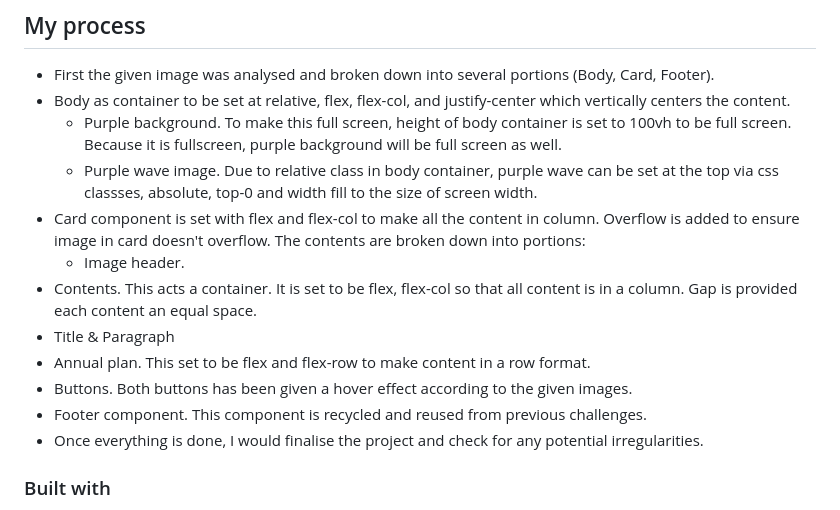
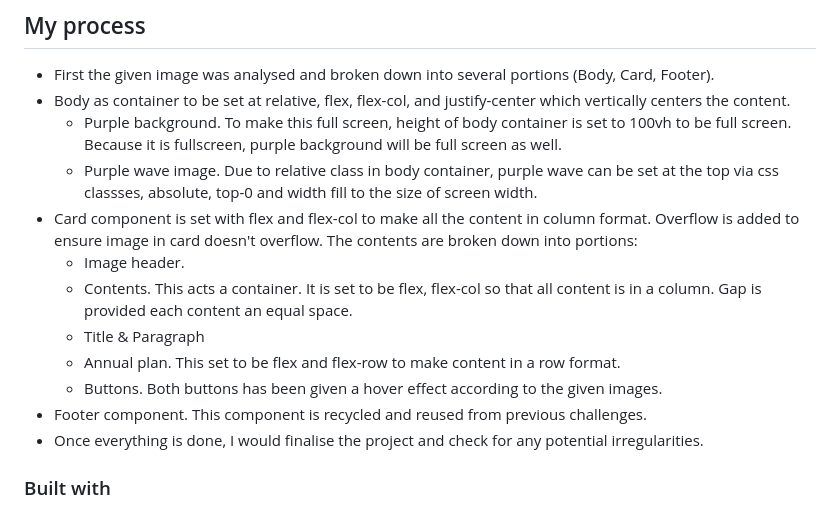
Before and after one commit to chungvuiloong/order-summary-component, a Markdown page: README.md, the part around the change. GitHub-like rendering.

```diff
--- a/README.md
+++ b/README.md
@@ -37,14 +37,15 @@ Users should be able to:
 - Body as container to be set at relative, flex, flex-col, and justify-center which vertically centers the content.
   - Purple background. To make this full screen, height of body container is set to 100vh to be full screen. Because it is fullscreen, purple background will be full screen as well.
   - Purple wave image. Due to relative class in body container, purple wave can be set at the top via css classses, absolute, top-0 and width fill to the size of screen width.
-- Card component is set with flex and flex-col to make all the content in column. Overflow is added to ensure image in card doesn't overflow. The contents are broken down into portions:
+- Card component is set with flex and flex-col to make all the content in column format. Overflow is added to ensure image in card doesn't overflow. The contents are broken down into portions:
   - Image header.
- - Contents. This acts a container. It is set to be flex, flex-col so that all content is in a column. Gap is provided each content an equal space.
+  - Contents. This acts a container. It is set to be flex, flex-col so that all content is in a column. Gap is provided each content an equal space.
   - Title & Paragraph
   - Annual plan. This set to be flex and flex-row to make content in a row format.
   - Buttons. Both buttons has been given a hover effect according to the given images.
 - Footer component. This component is recycled and reused from previous challenges.
 - Once everything is done, I would finalise the project and check for any potential irregularities.
+
 ### Built with
 
 - Semantic HTML5 markup
```
